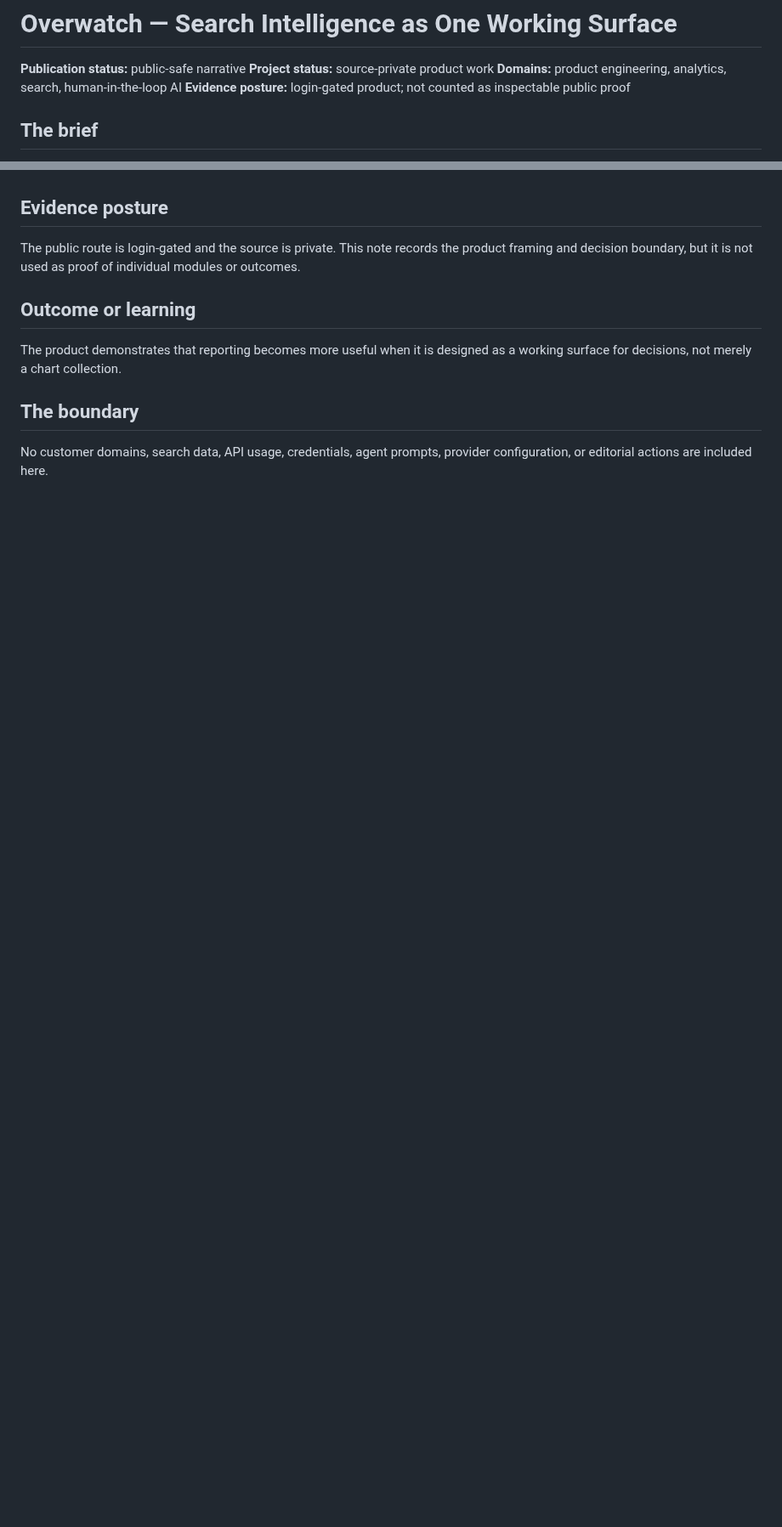
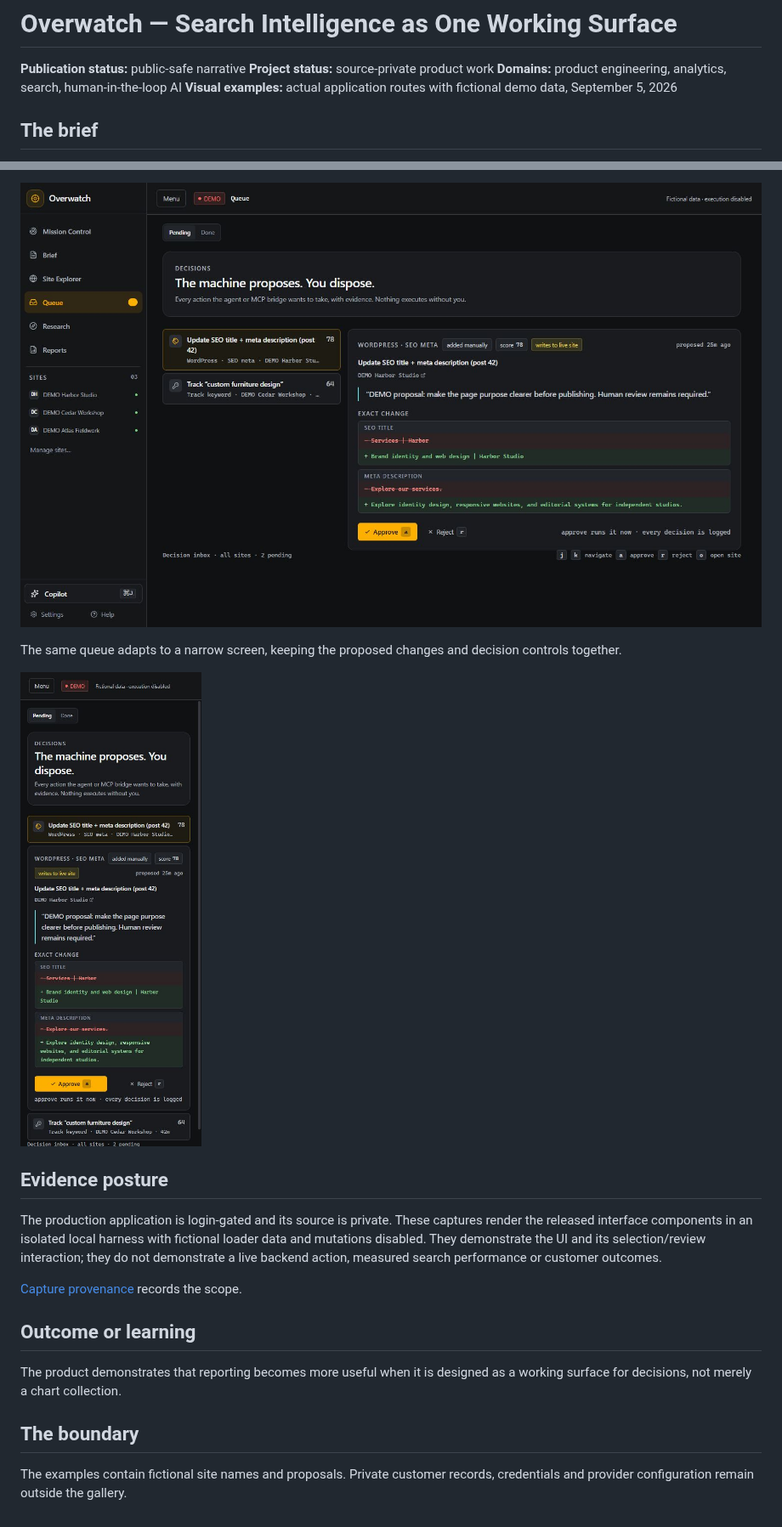
Before and after one commit to PascalAI2024/portfolio, a Markdown page: case-studies/overwatch.md, 2 parts joined by grey strips. Shown at 85% size. Drawn GitHub-style; pictures changed too: assets/overwatch/overwatch-queue-detail.jpg (added), assets/overwatch/overwatch-queue-mobile-420.jpg (added); blank space fills up the shorter version.

```diff
--- a/case-studies/overwatch.md
+++ b/case-studies/overwatch.md
@@ -3,7 +3,7 @@
 **Publication status:** public-safe narrative
 **Project status:** source-private product work
 **Domains:** product engineering, analytics, search, human-in-the-loop AI
-**Evidence posture:** login-gated product; not counted as inspectable public proof
+**Visual examples:** actual application routes with fictional demo data, September 5, 2026
 
 ## The brief
 
@@ -32,8 +46,19 @@ approval-aware assistant turns that picture into proposed actions.
+![Overwatch queue detail with the exact proposed SEO title and description changes](../assets/overwatch/overwatch-queue-detail.jpg)
+
+The same queue adapts to a narrow screen, keeping the proposed changes and
+decision controls together.
+
+<img src="../assets/overwatch/overwatch-queue-mobile-420.jpg" alt="Actual Overwatch queue on mobile with fictional demo metadata and disabled execution" width="420" />
+
 ## Evidence posture
 
-The public route is login-gated and the source is private. This note records the
-product framing and decision boundary, but it is not used as proof of individual
-modules or outcomes.
+The production application is login-gated and its source is private. These
+captures render the released interface components in an isolated local harness
+with fictional loader data and mutations disabled. They demonstrate the UI
+and its selection/review interaction; they do not demonstrate a live backend
+action, measured search performance or customer outcomes.
+
+[Capture provenance](../assets/overwatch/README.md) records the scope.
 
 ## Outcome or learning
 
@@ -42,5 +67,5 @@ as a working surface for decisions, not merely a chart collection.
 
 ## The boundary
 
-No customer domains, search data, API usage, credentials, agent prompts,
-provider configuration, or editorial actions are included here.
+The examples contain fictional site names and proposals. Private customer
+records, credentials and provider configuration remain outside the gallery.
```
Also changed, not shown: other parts of case-studies/overwatch.md (+14 -0 lines), assets/butlercrm/README.md (added, +18 -0 lines), assets/overwatch/README.md (added, +19 -0 lines), case-studies/README.md (+2 -0 lines), case-studies/butlercrm.md (added, +40 -0 lines), assets/butlercrm/butler-board-desktop.jpg (added), assets/butlercrm/butler-task-detail.jpg (added), assets/butlercrm/butler-task-mobile-420.jpg (added), assets/overwatch/overwatch-mission-desktop.jpg (added), 1 other file.
